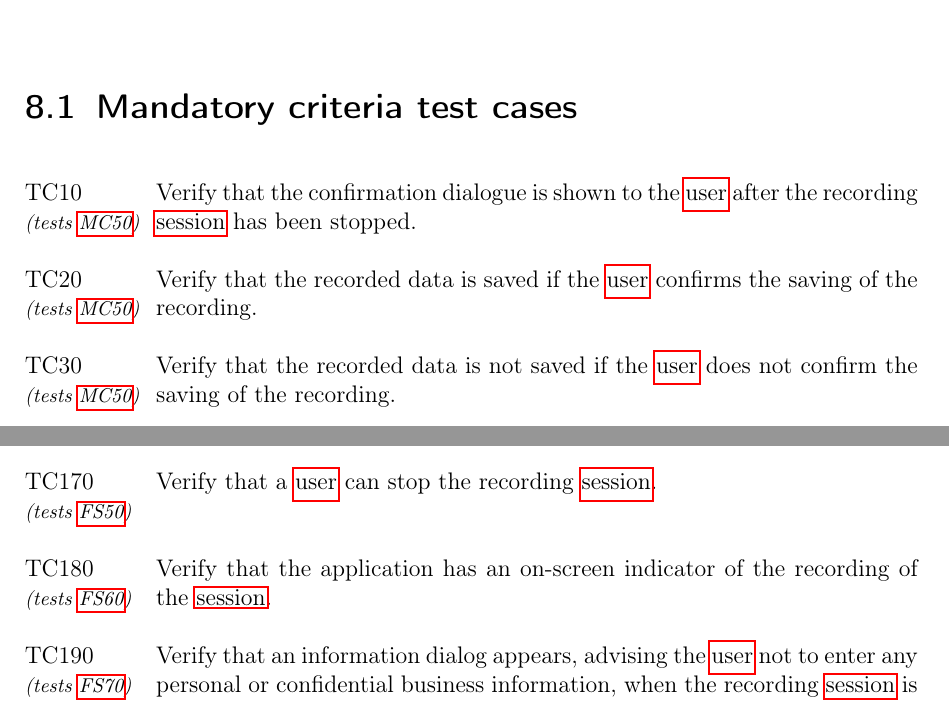
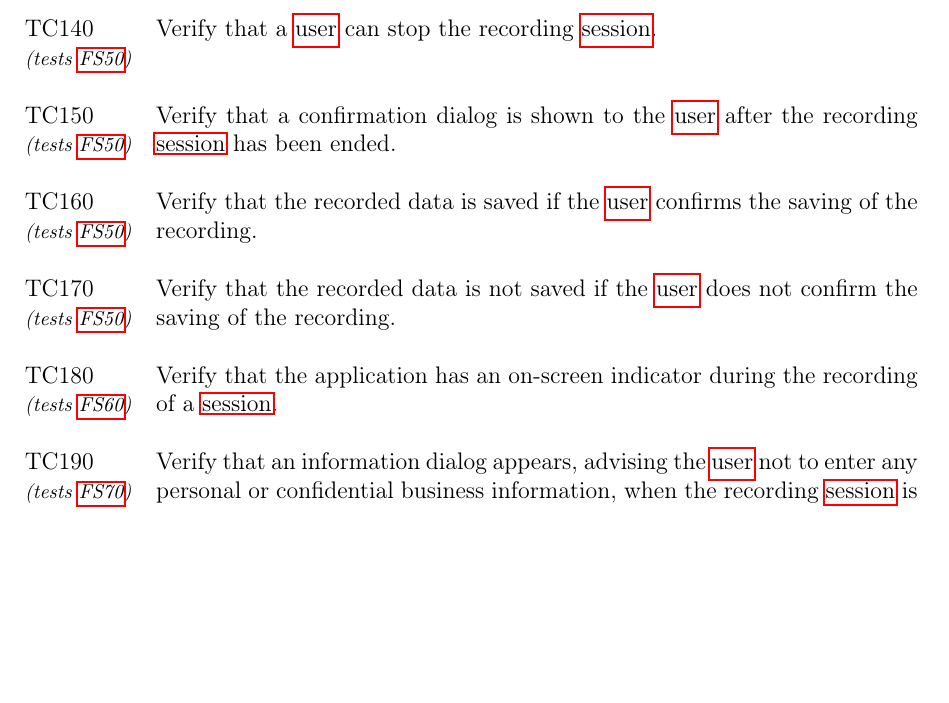
Before and after one commit to insightmind/MORR, a LaTeX thesis (documents/fsd/FunctionalSpecifications.tex, which reads documents/fsd/chapter/tests.tex): two parts of pages 20 and 21 of 27 before the commit and part of page 21 of 27 after it, the two joined at a grey line, cut at the place of the change, the shorter picture padded with empty space. Compiled offline with pdfLaTeX.

Commit message:
Replaced tests for mandatory criteria by tests for corresponding functional specifications

```diff
--- a/documents/fsd/chapter/tests.tex
+++ b/documents/fsd/chapter/tests.tex
@@ -6,14 +6,6 @@
 \newcommand{\testfor}[2]{\addtocounter{counterTC}{10}\item[TC\arabic{counterTC}\label{TC\arabic{counterTC}}\\\begin{footnotesize}\textit{(tests \specref{#1})}\end{footnotesize}]{#2}}
 \newcommand{\test}{\addtocounter{counterTC}{10}\item[TC\arabic{counterTC}\label{TC\arabic{counterTC}}]}
 \newenvironment{tests}{\begin{itemize}[font = \normalfont, style = multiline, labelwidth = 60pt, leftmargin = !]}{\end{itemize}}
-
-\section{Mandatory criteria test cases}
-
-\begin{tests}
-    \testfor{MC50}{Verify that the confirmation dialogue is shown to the \gls{user} after the recording \gls{session} has been stopped.}
-    \testfor{MC50}{Verify that the recorded data is saved if the \gls{user} confirms the saving of the recording.}
-    \testfor{MC50}{Verify that the recorded data is not saved if the \gls{user} does not confirm the saving of the recording.}
-\end{tests}
 
 \section{High-level test cases}
 
@@ -32,7 +24,10 @@
     \testfor{FS40}{Verify that the \gls{admin} can toggle the recording of audio.}\\
     \testfor{FS50}{Verify that a \gls{user} can start the recording \gls{session}.}\\
     \testfor{FS50}{Verify that a \gls{user} can stop the recording \gls{session}.}\\
-    \testfor{FS60}{Verify that the application has an on-screen indicator of the recording of the \gls{session}.}
+    \testfor{FS50}{Verify that a confirmation dialog is shown to the \gls{user} after the recording \gls{session} has been ended.}
+    \testfor{FS50}{Verify that the recorded data is saved if the \gls{user} confirms the saving of the recording.}
+    \testfor{FS50}{Verify that the recorded data is not saved if the \gls{user} does not confirm the saving of the recording.}
+    \testfor{FS60}{Verify that the application has an on-screen indicator during the recording of a \gls{session}.}
     \testfor{FS70}{Verify that an information dialog appears, advising the \gls{user} not to enter any personal or confidential business information, when the recording \gls{session} is started.}
     \testfor{FS80}{Verify that the recordings of past \glspl{session} can be viewed.}\\
     \testfor{FS80}{Verify that the \gls{admin} can edit the recording of past \glspl{session}.}\\
```
